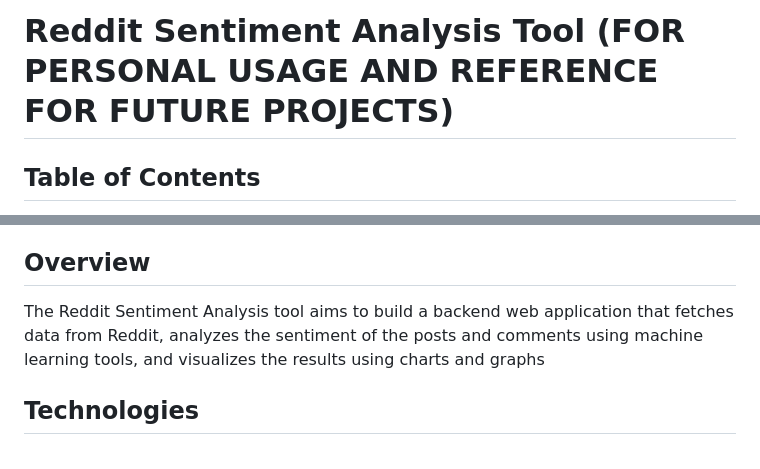
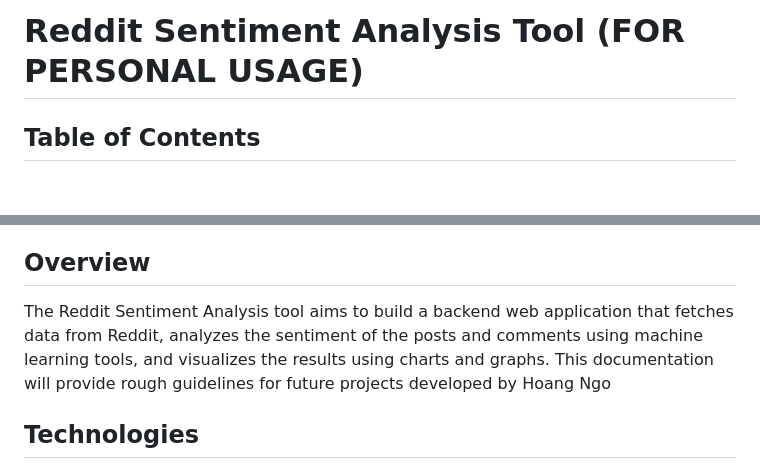
Before and after one commit to ogngnaoh/reddit-sentiment-analysis, a Markdown page: README.md, 2 parts joined by grey strips. Rendered like a GitHub page; blank space fills up the shorter version.

```diff
--- a/README.md
+++ b/README.md
@@ -1,4 +1,4 @@
-# Reddit Sentiment Analysis Tool (FOR PERSONAL USAGE AND REFERENCE FOR FUTURE PROJECTS)
+# Reddit Sentiment Analysis Tool (FOR PERSONAL USAGE)
 
 ## Table of Contents
 
@@ -18,7 +18,7 @@
 
 ## Overview
 
-The Reddit Sentiment Analysis tool aims to build a backend web application that fetches data from Reddit, analyzes the sentiment of the posts and comments using machine learning tools, and visualizes the results using charts and graphs
+The Reddit Sentiment Analysis tool aims to build a backend web application that fetches data from Reddit, analyzes the sentiment of the posts and comments using machine learning tools, and visualizes the results using charts and graphs. This documentation will provide rough guidelines for future projects developed by Hoang Ngo
 
 ## Technologies
 
```
